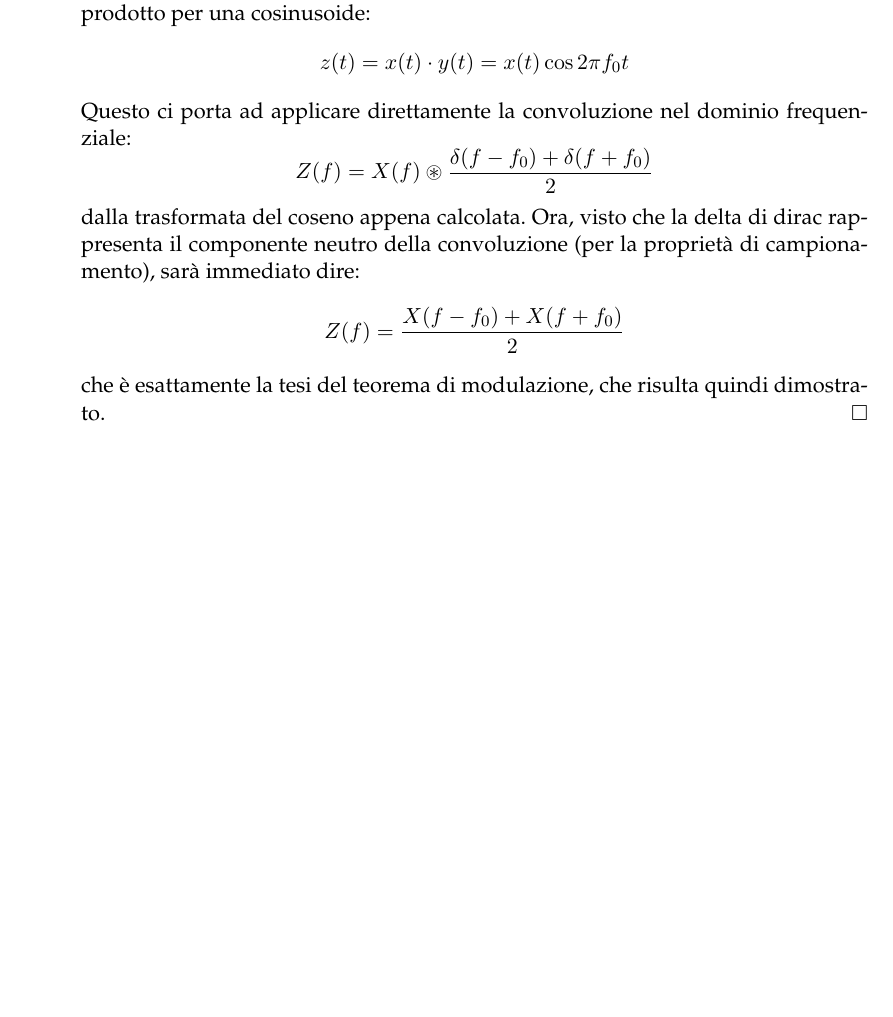
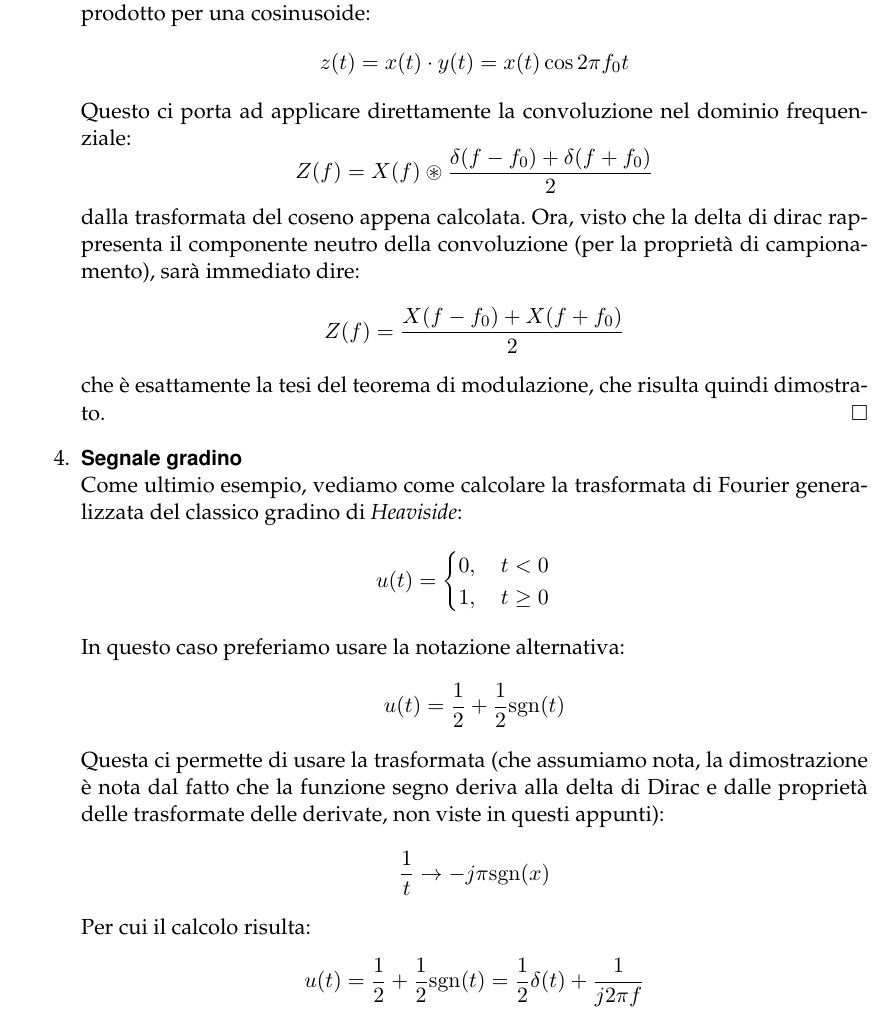
Before and after one commit to seggiani-luca/appunti-sd, a LaTeX document (03-27/main.tex): part of page 4 of 4, cut so that both start at the same text, the shorter picture padded with empty space. Compiled offline with pdfLaTeX.

Commit message:
altro checkup

```diff
--- a/03-27/main.tex
+++ b/03-27/main.tex
@@ -336,6 +336,28 @@ Z(f) = \frac{X(f - f_0) + X(f + f_0)}{2}
 $$
 che è esattamente la tesi del teorema di modulazione, che risulta quindi dimostrato. \hfill $\square$
 
+\item \textbf{\textsf{Segnale gradino}} \\
+Come ultimio esempio, vediamo come calcolare la trasformata di Fourier generalizzata del classico gradino di \textit{Heaviside}:
+$$
+u(t) =
+\begin{cases}
+	0, \quad t < 0 \\
+	1, \quad t \geq 0
+\end{cases}
+$$
+In questo caso preferiamo usare la notazione alternativa:
+$$
+u(t) = \frac{1}{2} + \frac{1}{2} \mathrm{sgn}(t)
+$$
+Questa ci permette di usare la trasformata (che assumiamo nota, la dimostrazione è nota dal fatto che la funzione segno deriva alla delta di Dirac e dalle proprietà delle trasformate delle derivate, non viste in questi appunti):
+$$
+\frac{1}{t} \rightarrow -j \pi \mathrm{sgn}(x)
+$$
+Per cui il calcolo risulta:
+$$
+u(t) = \frac{1}{2} + \frac{1}{2} \mathrm{sgn}(t) = \frac{1}{2} \delta(t) + \frac{1}{j 2 \pi f}
+$$
+
 \end{enumerate}
 
 \end{document}
```
Also changed, not shown: 03-27/main.pdf.
